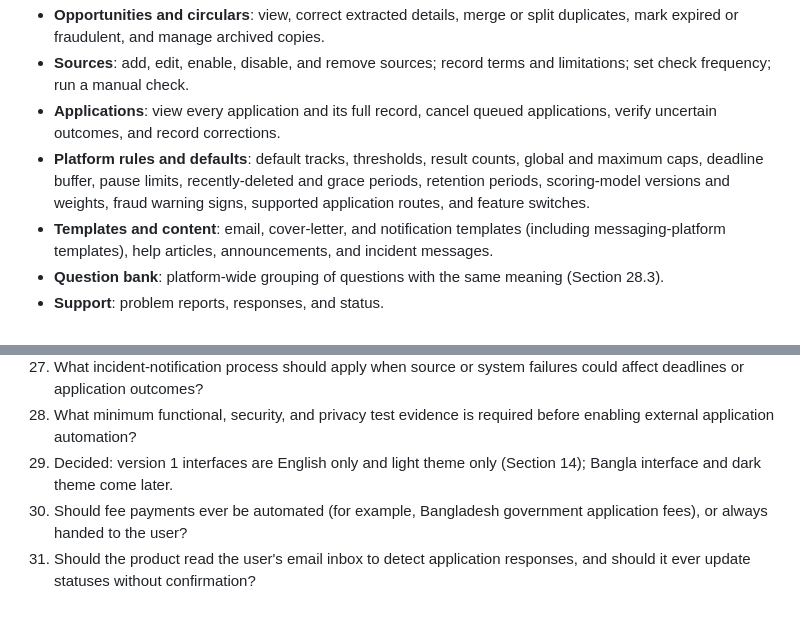
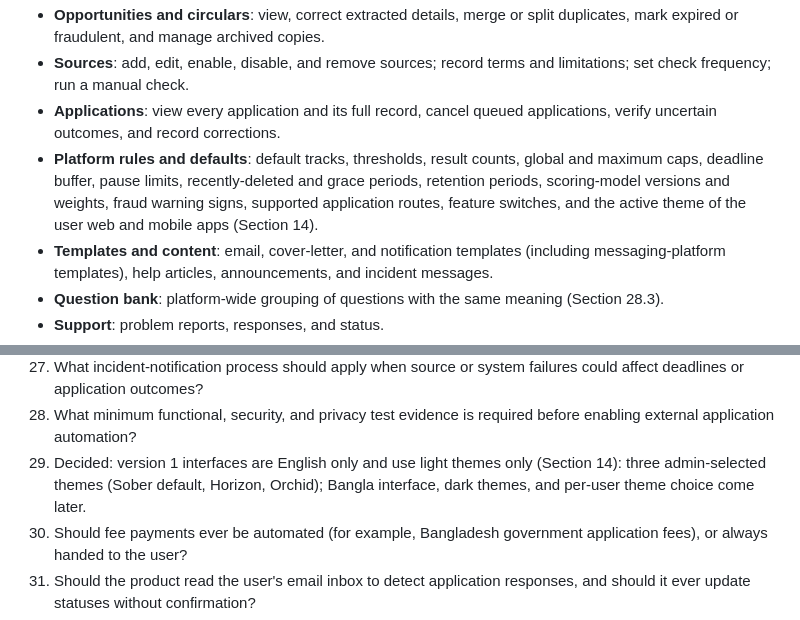
Before and after one commit to saidul-islam-rajib/CareerPilot, a Markdown page: Requirement Analysis/Requirements.md, 2 parts joined by grey strips. Rendered like a GitHub page.

```diff
--- a/Requirement Analysis/Requirements.md
+++ b/Requirement Analysis/Requirements.md
@@ -1636,7 +1640,7 @@ The admin application must provide full read, create, update, and delete for:
 - **Opportunities and circulars**: view, correct extracted details, merge or split duplicates, mark expired or fraudulent, and manage archived copies.
 - **Sources**: add, edit, enable, disable, and remove sources; record terms and limitations; set check frequency; run a manual check.
 - **Applications**: view every application and its full record, cancel queued applications, verify uncertain outcomes, and record corrections.
-- **Platform rules and defaults**: default tracks, thresholds, result counts, global and maximum caps, deadline buffer, pause limits, recently-deleted and grace periods, retention periods, scoring-model versions and weights, fraud warning signs, supported application routes, and feature switches.
+- **Platform rules and defaults**: default tracks, thresholds, result counts, global and maximum caps, deadline buffer, pause limits, recently-deleted and grace periods, retention periods, scoring-model versions and weights, fraud warning signs, supported application routes, feature switches, and the active theme of the user web and mobile apps (Section 14).
 - **Templates and content**: email, cover-letter, and notification templates (including messaging-platform templates), help articles, announcements, and incident messages.
 - **Question bank**: platform-wide grouping of questions with the same meaning (Section 28.3).
 - **Support**: problem reports, responses, and status.
@@ -1702,7 +1706,7 @@ These are product choices not fully determined by the initial request. They shou
 26. What feedback measures should evaluate recommendation quality, and how should ranking changes be reviewed?
 27. What incident-notification process should apply when source or system failures could affect deadlines or application outcomes?
 28. What minimum functional, security, and privacy test evidence is required before enabling external application automation?
-29. Decided: version 1 interfaces are English only and light theme only (Section 14); Bangla interface and dark theme come later.
+29. Decided: version 1 interfaces are English only and use light themes only (Section 14): three admin-selected themes (Sober default, Horizon, Orchid); Bangla interface, dark themes, and per-user theme choice come later.
 30. Should fee payments ever be automated (for example, Bangladesh government application fees), or always handed to the user?
 31. Should the product read the user's email inbox to detect application responses, and should it ever update statuses without confirmation?
 32. Which calendar integration, if any, is needed at launch: a calendar feed export or direct calendar-account synchronization?
```
Also changed, not shown: other parts of Requirement Analysis/Requirements.md (+6 -2 lines).
